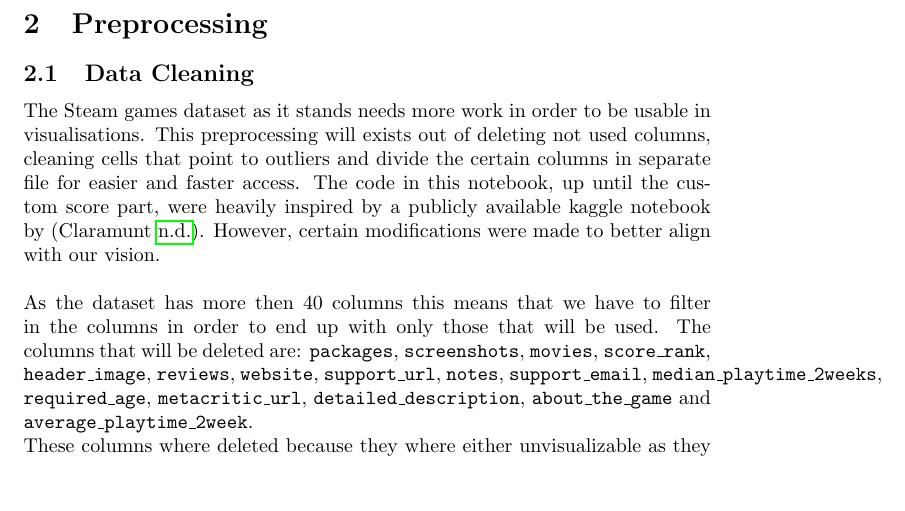
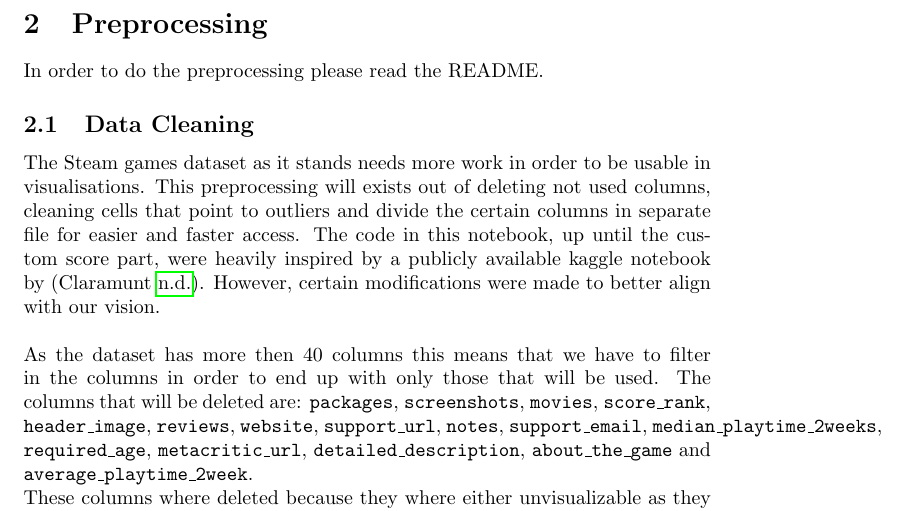
Before and after one commit to axelvuillaume/InformationVisualisationProject, a LaTeX document (Report/Report_Information_Visualisation.tex): part of page 3 of 15, cut so that both start at the same text, the shorter picture padded with empty space. Compiled offline with pdfLaTeX.

Commit message:
Adding of raeding of README.md

```diff
--- a/Report/Report_Information_Visualisation.tex
+++ b/Report/Report_Information_Visualisation.tex
@@ -40,6 +40,8 @@
 	\newpage
 
 	\section{Preprocessing}
+
+	In order to do the preprocessing please read the README.
 
 	\subsection{Data Cleaning}
 
```
